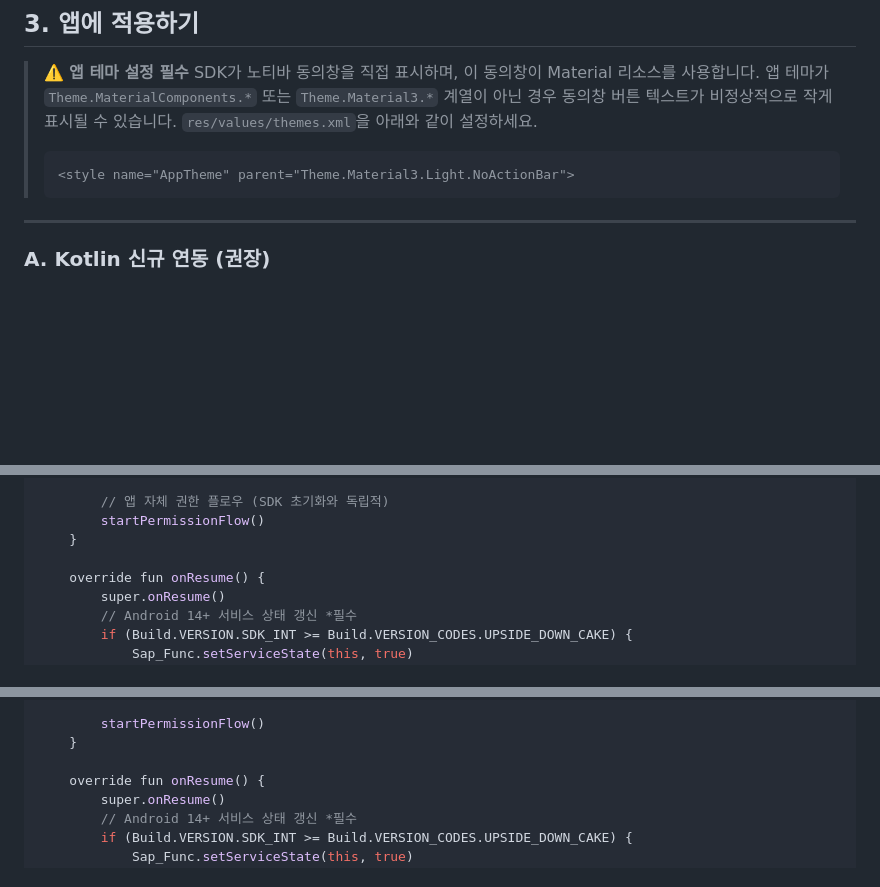
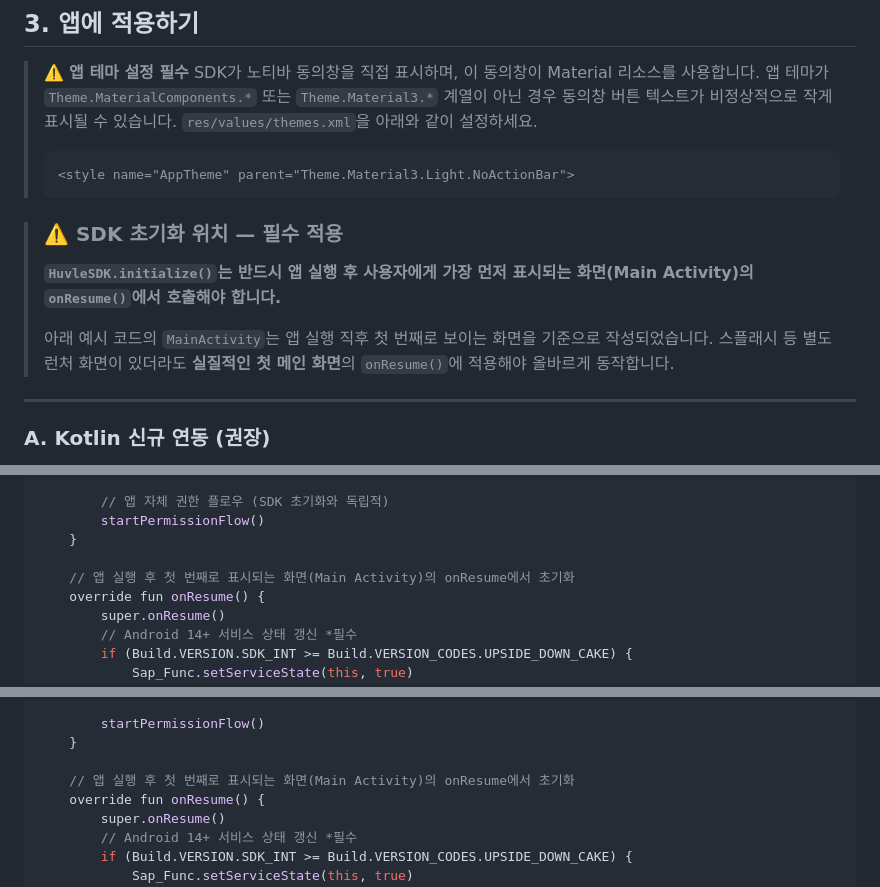
Before and after one commit to Huvle-Ad/HuvleView_SDK_KR, a Markdown page: README.md, 3 parts joined by grey strips. Drawn GitHub-style; blank space fills up the shorter version.

````diff
--- a/README.md
+++ b/README.md
@@ -350,6 +350,12 @@ Google Play Console → 앱 번들 탐색기 → 저작물 → 네이티브 디
 > <style name="AppTheme" parent="Theme.Material3.Light.NoActionBar">
 > ```
 
+> ### ⚠️ SDK 초기화 위치 — 필수 적용
+> **`HuvleSDK.initialize()`는 반드시 앱 실행 후 사용자에게 가장 먼저 표시되는 화면(Main Activity)의 `onResume()`에서 호출해야 합니다.**
+>
+> 아래 예시 코드의 `MainActivity`는 앱 실행 직후 첫 번째로 보이는 화면을 기준으로 작성되었습니다.
+> 스플래시 등 별도 런처 화면이 있더라도 **실질적인 첫 메인 화면**의 `onResume()`에 적용해야 올바르게 동작합니다.
+
 ---
 
 ### A. Kotlin 신규 연동 (권장)
@@ -417,6 +423,7 @@ class MainActivity : AppCompatActivity() {
         startPermissionFlow()
     }
 
+    // 앱 실행 후 첫 번째로 표시되는 화면(Main Activity)의 onResume에서 초기화
     override fun onResume() {
         super.onResume()
         // Android 14+ 서비스 상태 갱신 *필수
@@ -678,6 +685,7 @@ class MainActivity : AppCompatActivity() {
         startPermissionFlow()
     }
 
+    // 앱 실행 후 첫 번째로 표시되는 화면(Main Activity)의 onResume에서 초기화
     override fun onResume() {
         super.onResume()
         // Android 14+ 서비스 상태 갱신 *필수
````
Also changed, not shown: other parts of README.md (+1 -0 lines), HuvleSDK_ReactNative/HUVLE_INTEGRATION_GUIDE.md (+14 -0 lines), huvleflutter/HUVLE_INTEGRATION_GUIDE.md (+5 -0 lines).
